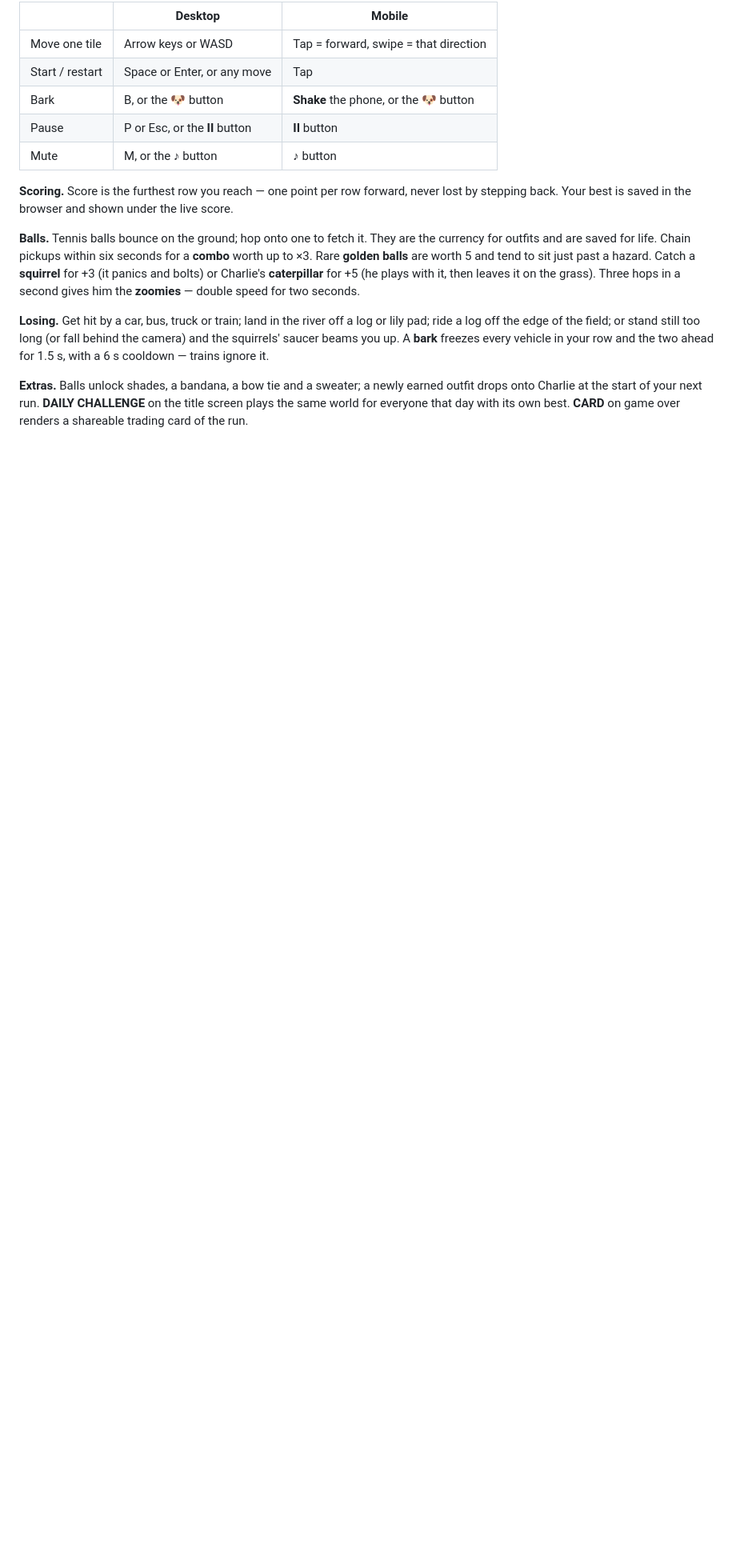
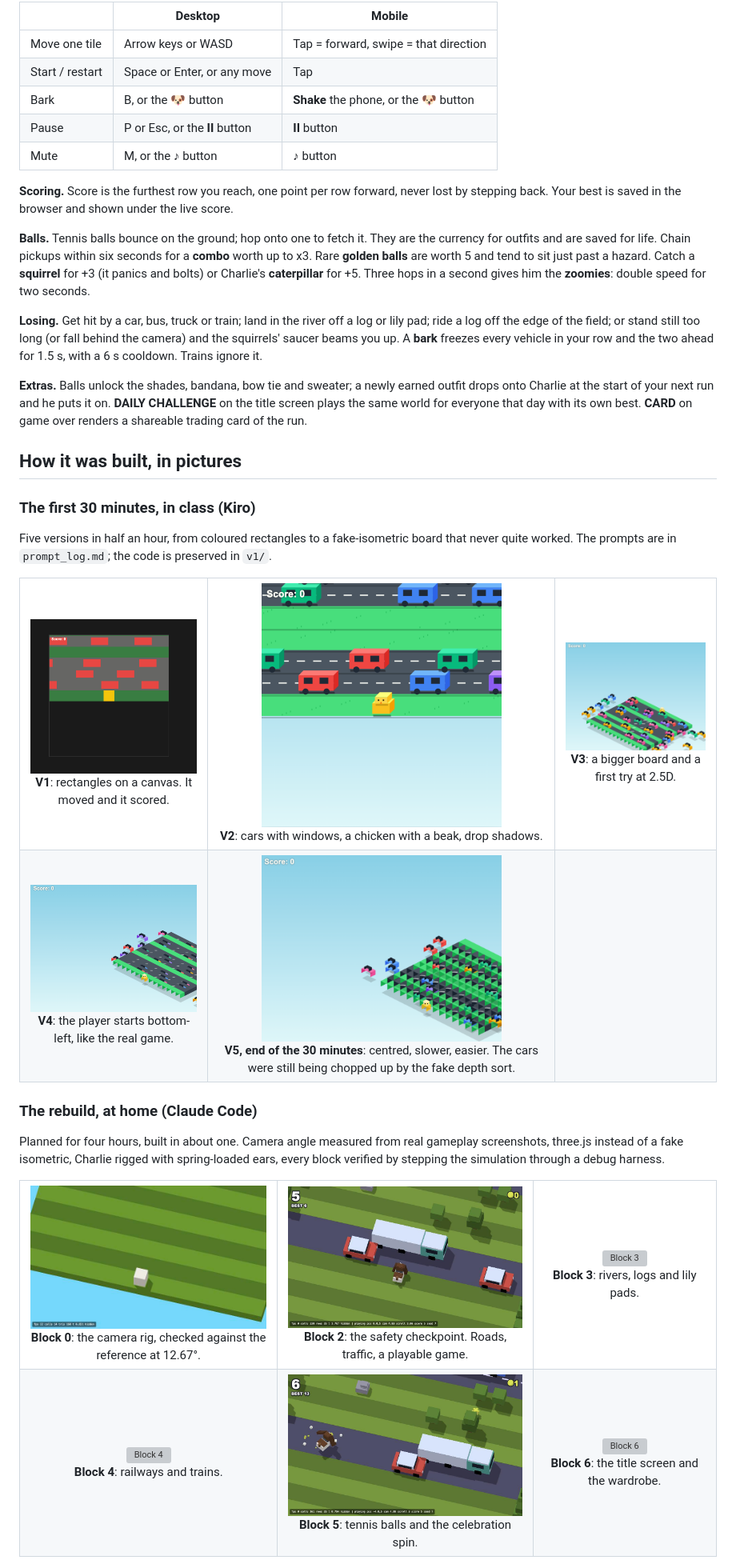
Before and after one commit to bcollier/charlie-road, a Markdown page: README.md, the part around one of its changes. Shown at 80% size. Drawn GitHub-style; pictures changed too: screenshots/dev-log/v1.png (added), screenshots/dev-log/v2.png (added), screenshots/dev-log/v3.png (added); blank space fills up the shorter version; grey boxes are pictures that could not be loaded.

```diff
--- a/README.md
+++ b/README.md
@@ -18,10 +29,47 @@ Static site, no build step, hosted on GitHub Pages.
 | Pause | P or Esc, or the **II** button | **II** button |
 | Mute | M, or the **♪** button | **♪** button |
 
-**Scoring.** Score is the furthest row you reach — one point per row forward, never lost by stepping back. Your best is saved in the browser and shown under the live score.
+**Scoring.** Score is the furthest row you reach, one point per row forward, never lost by stepping back. Your best is saved in the browser and shown under the live score.
 
-**Balls.** Tennis balls bounce on the ground; hop onto one to fetch it. They are the currency for outfits and are saved for life. Chain pickups within six seconds for a **combo** worth up to ×3. Rare **golden balls** are worth 5 and tend to sit just past a hazard. Catch a **squirrel** for +3 (it panics and bolts) or Charlie's **caterpillar** for +5 (he plays with it, then leaves it on the grass). Three hops in a second gives him the **zoomies** — double speed for two seconds.
+**Balls.** Tennis balls bounce on the ground; hop onto one to fetch it. They are the currency for outfits and are saved for life. Chain pickups within six seconds for a **combo** worth up to x3. Rare **golden balls** are worth 5 and tend to sit just past a hazard. Catch a **squirrel** for +3 (it panics and bolts) or Charlie's **caterpillar** for +5. Three hops in a second gives him the **zoomies**: double speed for two seconds.
 
-**Losing.** Get hit by a car, bus, truck or train; land in the river off a log or lily pad; ride a log off the edge of the field; or stand still too long (or fall behind the camera) and the squirrels' saucer beams you up. A **bark** freezes every vehicle in your row and the two ahead for 1.5 s, with a 6 s cooldown — trains ignore it.
+**Losing.** Get hit by a car, bus, truck or train; land in the river off a log or lily pad; ride a log off the edge of the field; or stand still too long (or fall behind the camera) and the squirrels' saucer beams you up. A **bark** freezes every vehicle in your row and the two ahead for 1.5 s, with a 6 s cooldown. Trains ignore it.
 
-**Extras.** Balls unlock shades, a bandana, a bow tie and a sweater; a newly earned outfit drops onto Charlie at the start of your next run. **DAILY CHALLENGE** on the title screen plays the same world for everyone that day with its own best. **CARD** on game over renders a shareable trading card of the run.
+**Extras.** Balls unlock the shades, bandana, bow tie and sweater; a newly earned outfit drops onto Charlie at the start of your next run and he puts it on. **DAILY CHALLENGE** on the title screen plays the same world for everyone that day with its own best. **CARD** on game over renders a shareable trading card of the run.
+
+## How it was built, in pictures
+
+### The first 30 minutes, in class (Kiro)
+
+Five versions in half an hour, from coloured rectangles to a fake-isometric board that never quite worked. The prompts are in `prompt_log.md`; the code is preserved in `v1/`.
+
+<table>
+  <tr>
+    <td align="center"><img src="screenshots/dev-log/v1.png" width="300" alt="V1"><br><b>V1</b>: rectangles on a canvas. It moved and it scored.</td>
+    <td align="center"><img src="screenshots/dev-log/v2.png" width="300" alt="V2"><br><b>V2</b>: cars with windows, a chicken with a beak, drop shadows.</td>
+    <td align="center"><img src="screenshots/dev-log/v3.png" width="300" alt="V3"><br><b>V3</b>: a bigger board and a first try at 2.5D.</td>
+  </tr>
+  <tr>
+    <td align="center"><img src="screenshots/dev-log/v4.png" width="300" alt="V4"><br><b>V4</b>: the player starts bottom-left, like the real game.</td>
+    <td align="center"><img src="screenshots/dev-log/v5.png" width="300" alt="V5"><br><b>V5, end of the 30 minutes</b>: centred, slower, easier. The cars were still being chopped up by the fake depth sort.</td>
+    <td></td>
+  </tr>
+</table>
+
+### The rebuild, at home (Claude Code)
+
+Planned for four hours, built in about one. Camera angle measured from real gameplay screenshots, three.js instead of a fake isometric, Charlie rigged with spring-loaded ears, every block verified by stepping the simulation through a debug harness.
+
+<table>
+  <tr>
+    <td align="center"><img src="screenshots/block0-camera-rig.jpg" width="300" alt="Block 0"><br><b>Block 0</b>: the camera rig, checked against the reference at 12.67°.</td>
+    <td align="center"><img src="screenshots/block2-road-traffic.jpg" width="300" alt="Block 2"><br><b>Block 2</b>: the safety checkpoint. Roads, traffic, a playable game.</td>
+    <td align="center"><img src="screenshots/block3-riding-lilypad.jpg" width="300" alt="Block 3"><br><b>Block 3</b>: rivers, logs and lily pads.</td>
+  </tr>
+  <tr>
+    <td align="center"><img src="screenshots/block4-train-sweep.jpg" width="300" alt="Block 4"><br><b>Block 4</b>: railways and trains.</td>
+    <td align="center"><img src="screenshots/block5-pickup-celebration.jpg" width="300" alt="Block 5"><br><b>Block 5</b>: tennis balls and the celebration spin.</td>
+    <td align="center"><img src="screenshots/block6-title-outfits.jpg" width="300" alt="Block 6"><br><b>Block 6</b>: the title screen and the wardrobe.</td>
+  </tr>
+</table>
+
```
Also changed, not shown: other parts of README.md (+54 -23 lines), screenshots/dev-log/final-gameplay.jpg (added), 1 other file.
